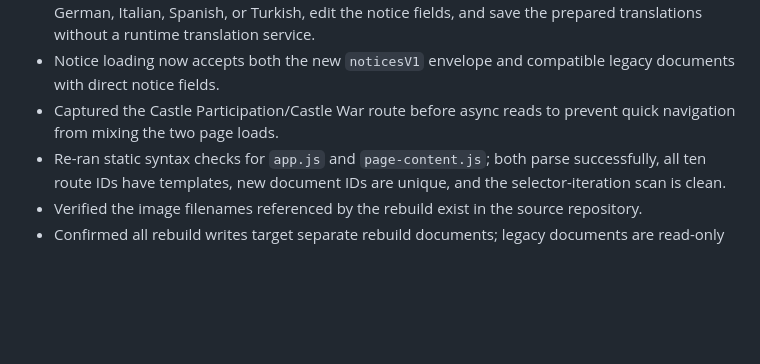
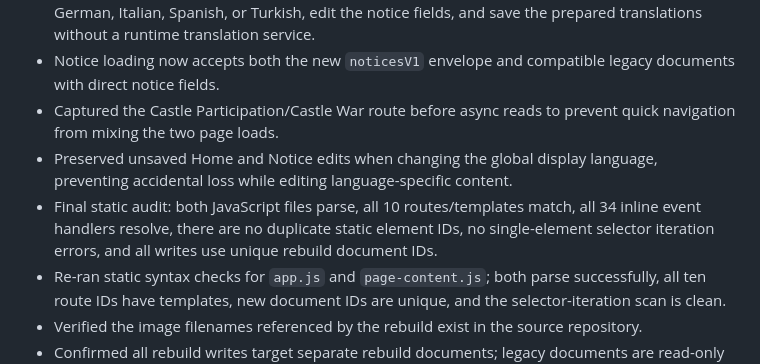
Before and after one commit to KOR1816/KOR1816, a Markdown page: rebuild/README.md, the part around the change. Rendered like a GitHub page; blank space fills up the shorter version.

Commit message:
Record latest multilingual editing and static audit fixes

```diff
--- a/rebuild/README.md
+++ b/rebuild/README.md
@@ -34,6 +34,8 @@ This folder is an isolated development scaffold. It is not deployed and is not y
 - Added an admin-only notice translation editor: select Korean, English, Japanese, Chinese, German, Italian, Spanish, or Turkish, edit the notice fields, and save the prepared translations without a runtime translation service.
 - Notice loading now accepts both the new `noticesV1` envelope and compatible legacy documents with direct notice fields.
 - Captured the Castle Participation/Castle War route before async reads to prevent quick navigation from mixing the two page loads.
+- Preserved unsaved Home and Notice edits when changing the global display language, preventing accidental loss while editing language-specific content.
+- Final static audit: both JavaScript files parse, all 10 routes/templates match, all 34 inline event handlers resolve, there are no duplicate static element IDs, no single-element selector iteration errors, and all writes use unique rebuild document IDs.
 - Re-ran static syntax checks for `app.js` and `page-content.js`; both parse successfully, all ten route IDs have templates, new document IDs are unique, and the selector-iteration scan is clean.
 - Verified the image filenames referenced by the rebuild exist in the source repository.
 - Confirmed all rebuild writes target separate rebuild documents; legacy documents are read-only migration sources.
```
